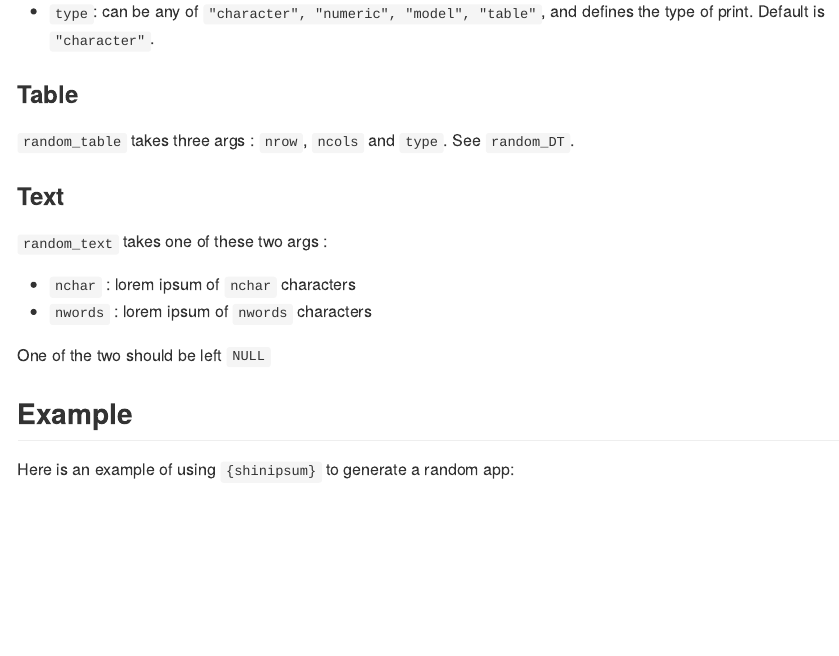
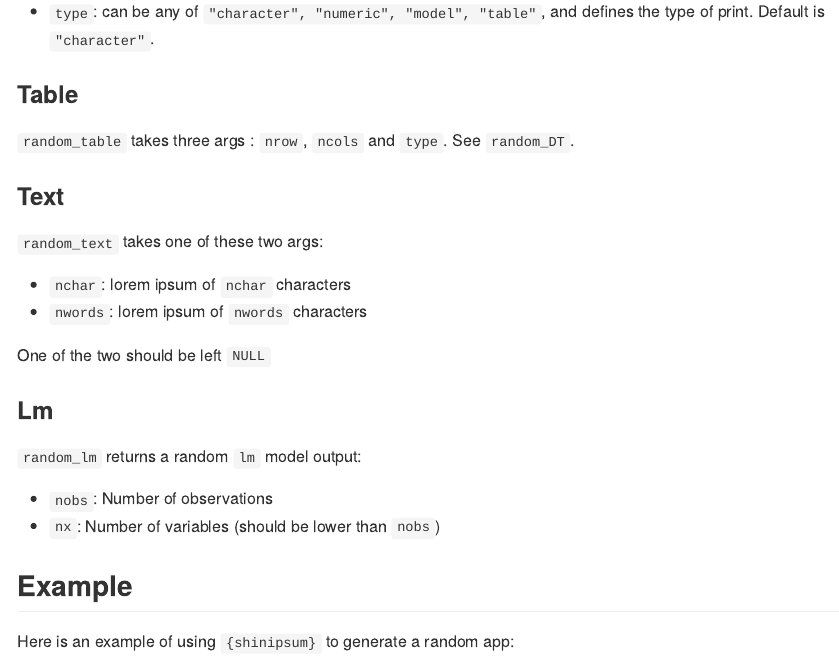
Before and after one commit to ThinkR-open/shinipsum, an R Markdown document (README.Rmd): the page in a window 1100 px wide, from 2080 px down. The pictures show the output file README.md that the author committed with the source, drawn offline in the style of GitHub; badge pictures from the web are left out.

Commit message:
update readme with random_lm

```diff
--- a/README.Rmd
+++ b/README.Rmd
@@ -114,12 +114,20 @@ random_dygraph()  %>%
 
 ### Text
 
-`random_text` takes one of these two args :
+`random_text` takes one of these two args:
 
-+ `nchar` : lorem ipsum of `nchar` characters
-+ `nwords` : lorem ipsum of `nwords` characters
++ `nchar`: lorem ipsum of `nchar` characters
++ `nwords`: lorem ipsum of `nwords` characters
 
 One of the two should be left `NULL`
+
+### Lm
+
+`random_lm` returns a random `lm` model output:
+
++ `nobs`: Number of observations
++ `nx`: Number of variables (should be lower than `nobs`)
+
 
 ## Example
 
```
Also changed, not shown: README.md.
